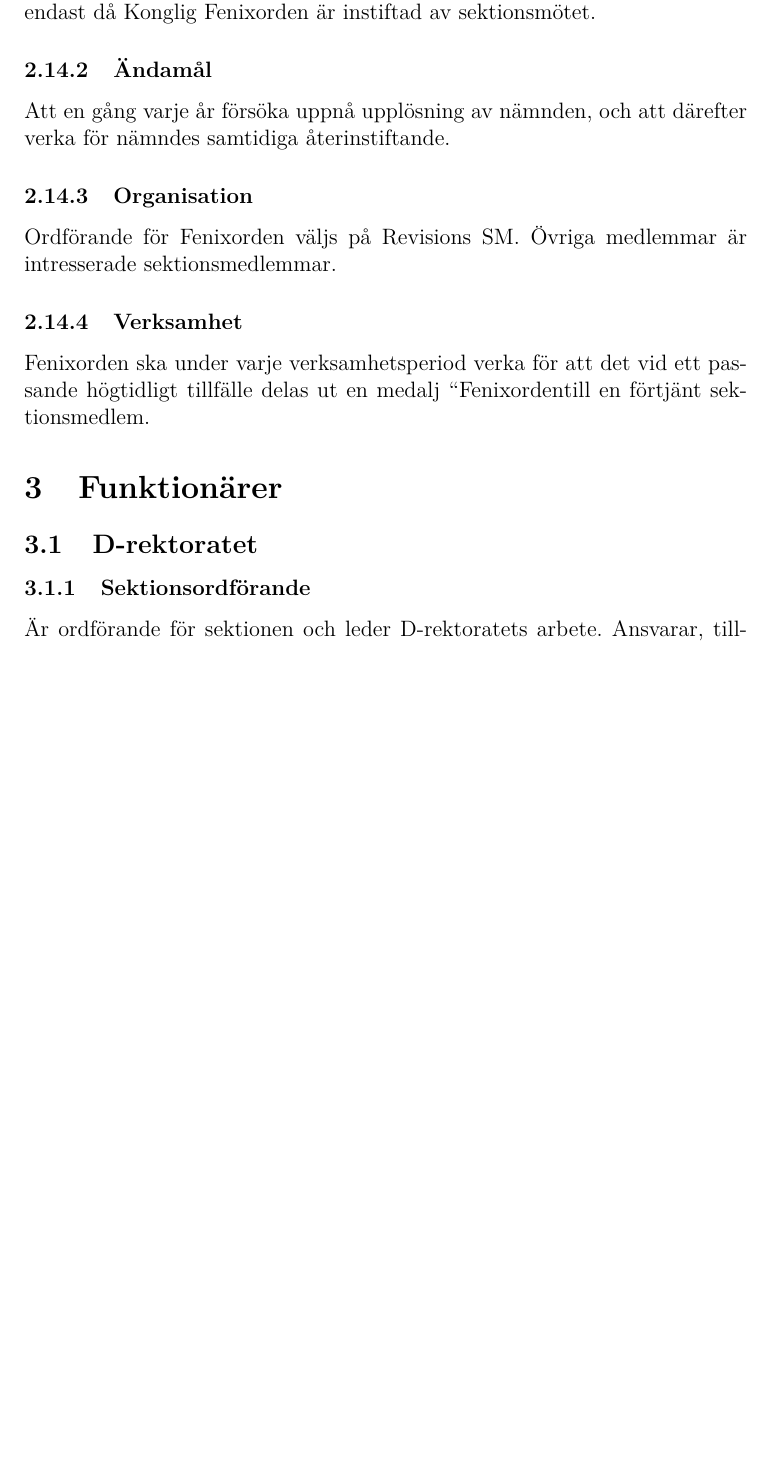
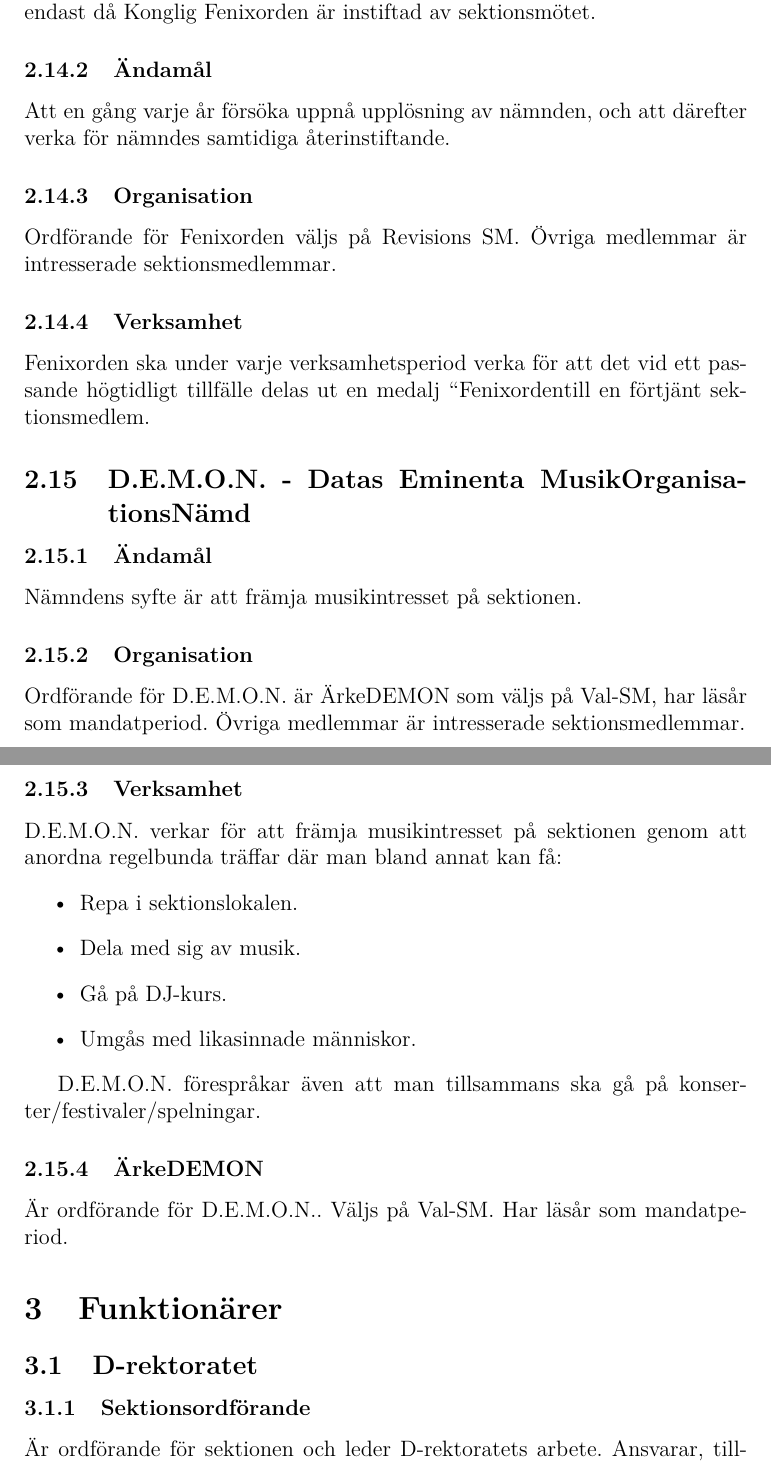
Before and after one commit to vlle1/styrdokument, a LaTeX document (reglemente.tex): part of page 13 of 29 before the commit and two parts of pages 13 and 14 of 30 after it, the two joined at a grey line, cut so that both start at the same text, the shorter picture padded with empty space. Compiled offline with XeLaTeX.

Commit message:
Motion angående instiftande av D.E.M.O.N.

```diff
--- a/reglemente.tex
+++ b/reglemente.tex
@@ -448,6 +448,33 @@ Ordförande för Fenixorden väljs på Revisions SM. Övriga medlemmar är intre
 \subsubsection{Verksamhet}
 
 Fenixorden ska under varje verksamhetsperiod verka för att det vid ett passande högtidligt tillfälle delas ut en medalj ``Fenixorden" till en förtjänt sektionsmedlem.
+
+\subsection{D.E.M.O.N. - Datas Eminenta MusikOrganisationsNämd}
+
+\subsubsection{Ändamål}
+
+Nämndens syfte är att främja musikintresset på sektionen.
+
+\subsubsection{Organisation}
+
+Ordförande för D.E.M.O.N. är ÄrkeDEMON som väljs på Val-SM, har läsår som mandatperiod.
+Övriga medlemmar är intresserade sektionsmedlemmar.
+
+\subsubsection{Verksamhet}
+
+D.E.M.O.N. verkar för att främja musikintresset på sektionen genom att anordna regelbunda träffar där man bland annat kan få:
+\begin{itemize}
+\item Repa i sektionslokalen.
+\item Dela med sig av musik.
+\item Gå på DJ-kurs.
+\item Umgås med likasinnade människor.
+\end{itemize}
+
+D.E.M.O.N. förespråkar även att man tillsammans ska gå på konserter/festivaler/spelningar.
+
+\subsubsection{ÄrkeDEMON}
+
+Är ordförande för D.E.M.O.N.. Väljs på Val-SM. Har läsår som mandatperiod.
 
 \section{Funktionärer}
 
```
